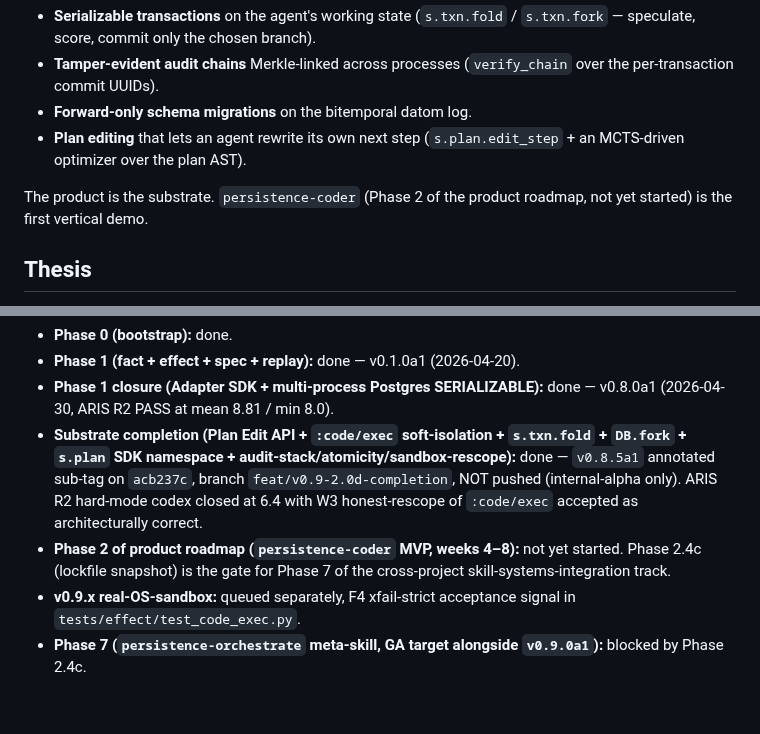
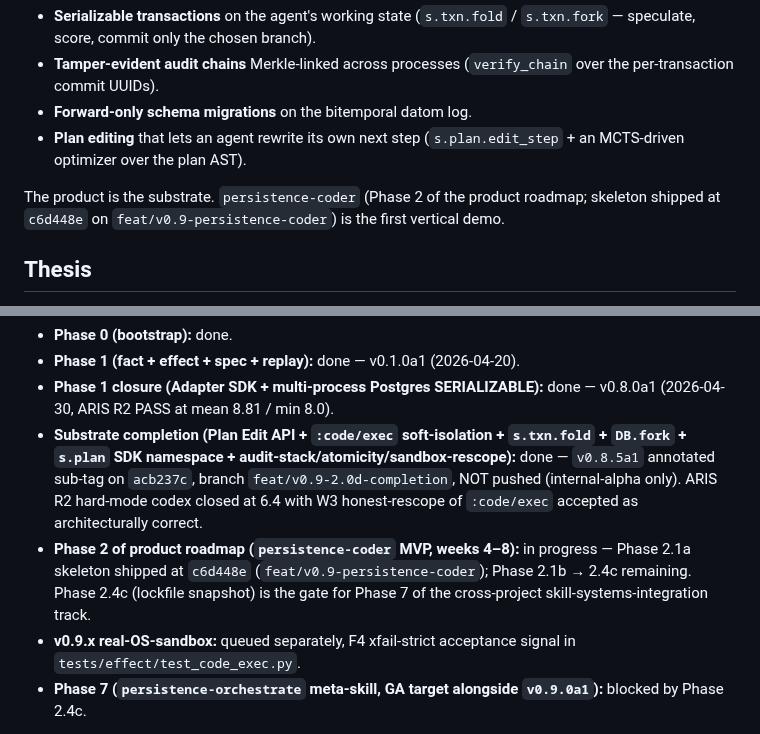
Before and after one commit to nawsaafa/persistence-os, a Markdown page: README.md, 2 parts joined by grey strips. GitHub-like rendering; blank space fills up the shorter version.

Commit message:
docs(readme): refresh Phase 2 status — Phase 2.1a skeleton shipped
Two stale "not yet started" references in README updated to reflect that the
persistence-coder Phase 2.1a skeleton merged at c6d448e on
feat/v0.9-persistence-coder. Phase 2.1b → 2.4c remains the critical path;
Phase 2.4c (lockfile snapshot) still gates Phase 7 of the cross-project
skill-systems-integration track.

Documentation-only refresh. No code change.

```diff
--- a/README.md
+++ b/README.md
@@ -35,8 +35,9 @@ primitives that make a skill system durable across runs:
 - **Forward-only schema migrations** on the bitemporal datom log.
 - **Plan editing** that lets an agent rewrite its own next step (`s.plan.edit_step` + an MCTS-driven optimizer over the plan AST).
 
-The product is the substrate. `persistence-coder` (Phase 2 of the product roadmap, not
-yet started) is the first vertical demo.
+The product is the substrate. `persistence-coder` (Phase 2 of the product roadmap;
+skeleton shipped at `c6d448e` on `feat/v0.9-persistence-coder`) is the first vertical
+demo.
 
 ## Thesis
 
@@ -158,7 +159,7 @@ Tracked in `~/Projects/ai-box/conductor/tracks/persistence-os-product_20260429/S
 - **Phase 1 (fact + effect + spec + replay):** done — v0.1.0a1 (2026-04-20).
 - **Phase 1 closure (Adapter SDK + multi-process Postgres SERIALIZABLE):** done — v0.8.0a1 (2026-04-30, ARIS R2 PASS at mean 8.81 / min 8.0).
 - **Substrate completion (Plan Edit API + `:code/exec` soft-isolation + `s.txn.fold` + `DB.fork` + `s.plan` SDK namespace + audit-stack/atomicity/sandbox-rescope):** done — `v0.8.5a1` annotated sub-tag on `acb237c`, branch `feat/v0.9-2.0d-completion`, NOT pushed (internal-alpha only). ARIS R2 hard-mode codex closed at 6.4 with W3 honest-rescope of `:code/exec` accepted as architecturally correct.
-- **Phase 2 of product roadmap (`persistence-coder` MVP, weeks 4–8):** not yet started. Phase 2.4c (lockfile snapshot) is the gate for Phase 7 of the cross-project skill-systems-integration track.
+- **Phase 2 of product roadmap (`persistence-coder` MVP, weeks 4–8):** in progress — Phase 2.1a skeleton shipped at `c6d448e` (`feat/v0.9-persistence-coder`); Phase 2.1b → 2.4c remaining. Phase 2.4c (lockfile snapshot) is the gate for Phase 7 of the cross-project skill-systems-integration track.
 - **v0.9.x real-OS-sandbox:** queued separately, F4 xfail-strict acceptance signal in `tests/effect/test_code_exec.py`.
 - **Phase 7 (`persistence-orchestrate` meta-skill, GA target alongside `v0.9.0a1`):** blocked by Phase 2.4c.
 
```
